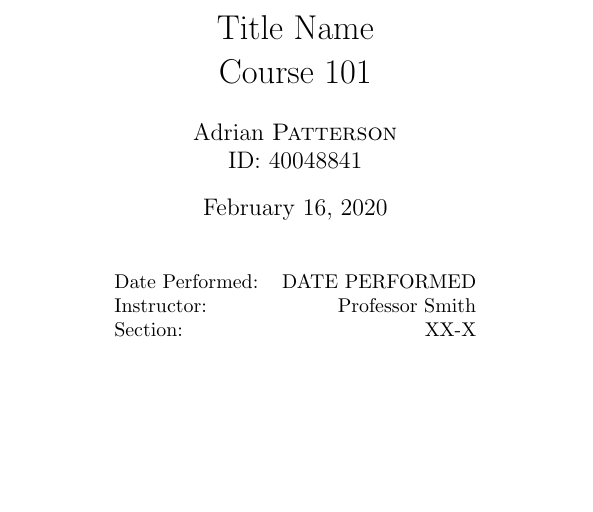
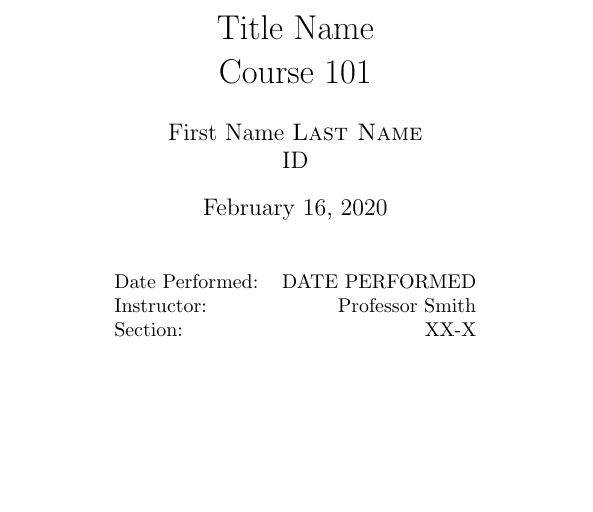
Before and after one commit to adrian-patterson/gcs-lab-report-template, a LaTeX document (ENCS_LabReportTemplate.tex): part of page 1 of 2, cut so that both start at the same text. Compiled offline with pdfLaTeX.

Commit message:
ENCS Lab Report Template V1.1

```diff
--- a/ENCS_LabReportTemplate.tex
+++ b/ENCS_LabReportTemplate.tex
@@ -31,7 +31,7 @@
 %----------------------------------------------------------------------------------------
 
 \title{Title Name \\ Course 101} % Title
-\author{Adrian \textsc{Patterson} \\ ID: 40048841} % Author name
+\author{First Name \textsc{Last Name} \\ ID} % Author name
 \date{\today} % Date for the report
 
 \begin{document}
```
